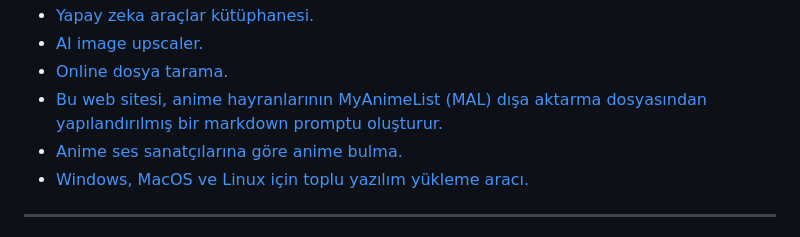
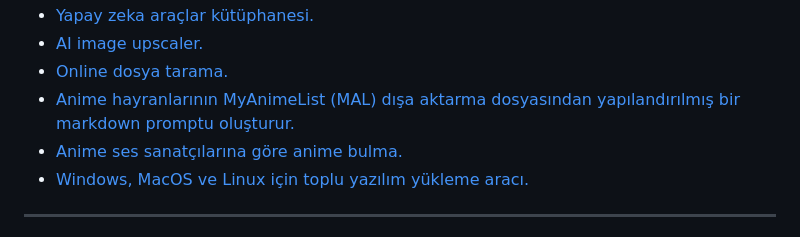
Before and after one commit to levent1ozgur/bazioneriler, a Markdown page: README.md, the part around the change. GitHub-like rendering.

```diff
--- a/README.md
+++ b/README.md
@@ -34,7 +34,7 @@
 *   [Yapay zeka araçlar kütüphanesi.](https://www.futurepedia.io/)
 *   [AI image upscaler.](https://www.upscale.media/)
 *   [Online dosya tarama.](https://www.virustotal.com/)
-*   [Bu web sitesi, anime hayranlarının MyAnimeList (MAL) dışa aktarma dosyasından yapılandırılmış bir markdown promptu oluşturur.](https://myanimeprompt.netlify.app/)
+*   [Anime hayranlarının MyAnimeList (MAL) dışa aktarma dosyasından yapılandırılmış bir markdown promptu oluşturur.](https://myanimeprompt.netlify.app/)
 *   [Anime ses sanatçılarına göre anime bulma.](https://findmyseiyuu.netlify.app/)
 *   [Windows, MacOS ve Linux için toplu yazılım yükleme aracı. ](https://batchinstallpro.netlify.app/)
 
```
